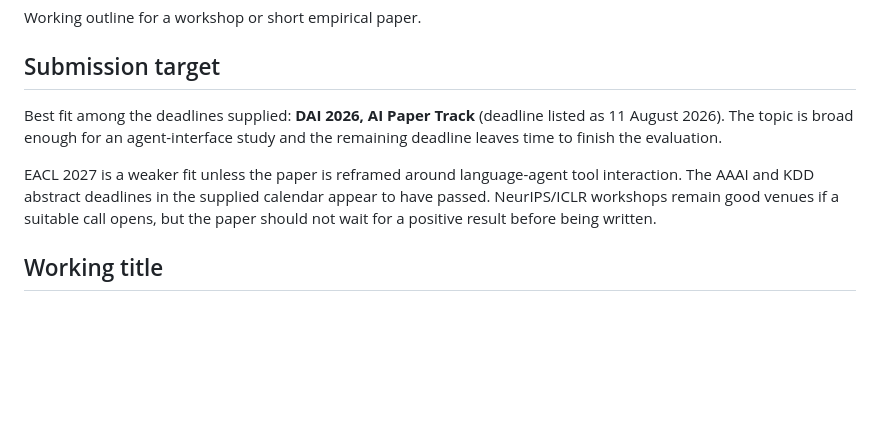
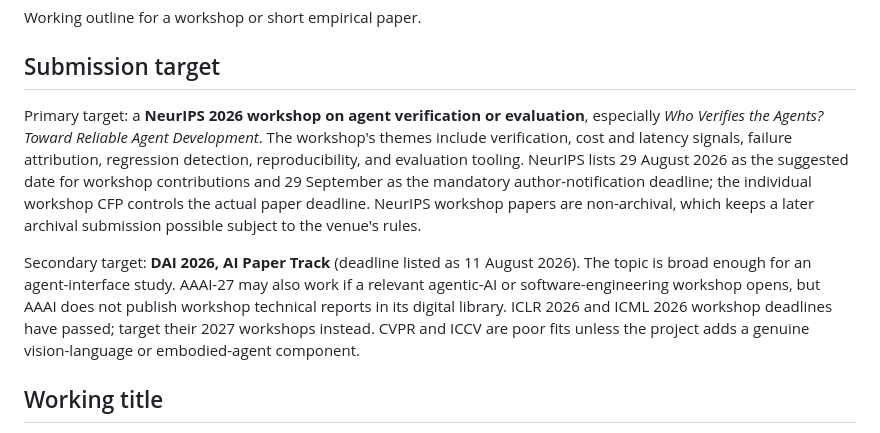
Before and after one commit to mallochio/batched-queue, a Markdown page: benchmarks/PAPER_OUTLINE.md, the part around the change. Rendered like a GitHub page; blank space fills up the shorter version.

Commit message:
Refine workshop venue targets

```diff
--- a/benchmarks/PAPER_OUTLINE.md
+++ b/benchmarks/PAPER_OUTLINE.md
@@ -4,15 +4,23 @@ Working outline for a workshop or short empirical paper.
 
 ## Submission target
 
-Best fit among the deadlines supplied: **DAI 2026, AI Paper Track** (deadline
-listed as 11 August 2026). The topic is broad enough for an agent-interface
-study and the remaining deadline leaves time to finish the evaluation.
+Primary target: a **NeurIPS 2026 workshop on agent verification or evaluation**,
+especially *Who Verifies the Agents? Toward Reliable Agent Development*. The
+workshop's themes include verification, cost and latency signals, failure
+attribution, regression detection, reproducibility, and evaluation tooling.
+NeurIPS lists 29 August 2026 as the suggested date for workshop contributions
+and 29 September as the mandatory author-notification deadline; the individual
+workshop CFP controls the actual paper deadline. NeurIPS workshop papers are
+non-archival, which keeps a later archival submission possible subject to the
+venue's rules.
 
-EACL 2027 is a weaker fit unless the paper is reframed around language-agent
-tool interaction. The AAAI and KDD abstract deadlines in the supplied calendar
-appear to have passed. NeurIPS/ICLR workshops remain good venues if a suitable
-call opens, but the paper should not wait for a positive result before being
-written.
+Secondary target: **DAI 2026, AI Paper Track** (deadline listed as 11 August
+2026). The topic is broad enough for an agent-interface study. AAAI-27 may also
+work if a relevant agentic-AI or software-engineering workshop opens, but AAAI
+does not publish workshop technical reports in its digital library. ICLR 2026
+and ICML 2026 workshop deadlines have passed; target their 2027 workshops
+instead. CVPR and ICCV are poor fits unless the project adds a genuine
+vision-language or embodied-agent component.
 
 ## Working title
 
```
